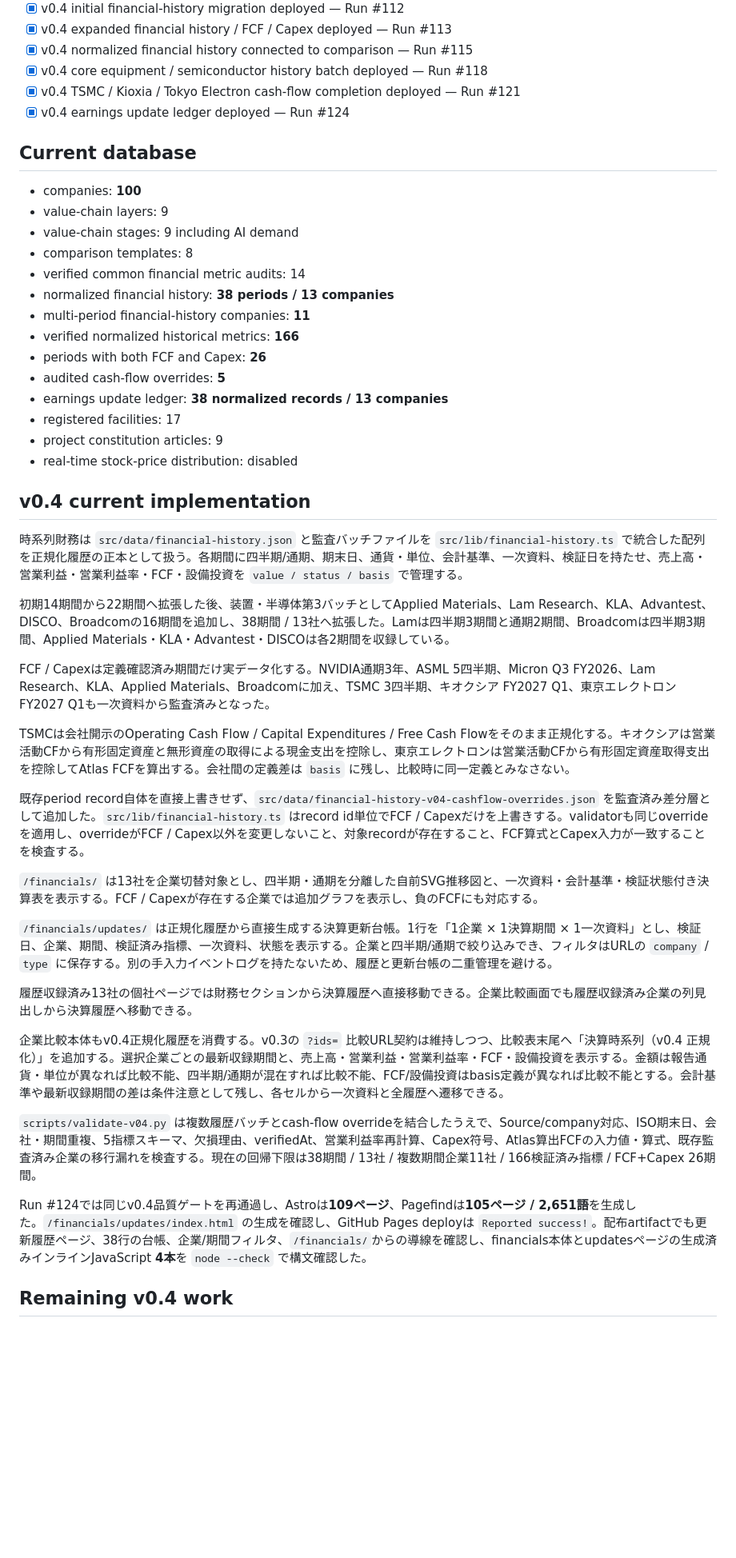
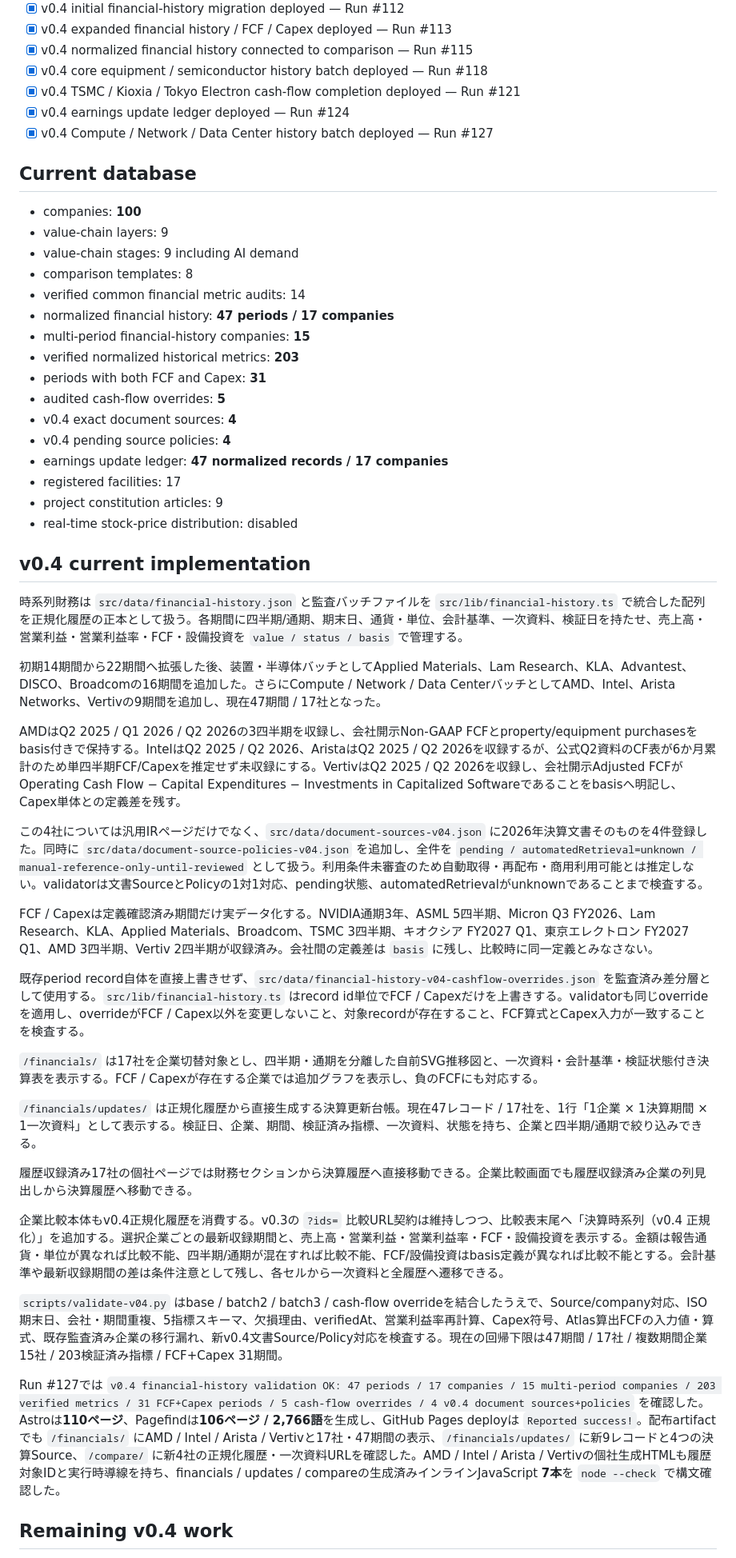
Before and after one commit to Kei-Titanda-22/ai-infrastructure-atlas, a Markdown page: docs/status.md, the part around one of its changes. Shown at 80% size. Rendered like a GitHub page; blank space fills up the shorter version.

Commit message:
Sync v0.4 status after compute network data center deployment

```diff
--- a/docs/status.md
+++ b/docs/status.md
@@ -21,6 +21,7 @@
 - [x] v0.4 core equipment / semiconductor history batch deployed — Run #118
 - [x] v0.4 TSMC / Kioxia / Tokyo Electron cash-flow completion deployed — Run #121
 - [x] v0.4 earnings update ledger deployed — Run #124
+- [x] v0.4 Compute / Network / Data Center history batch deployed — Run #127
 
 ## Current database
 
@@ -29,12 +30,14 @@
 - value-chain stages: 9 including AI demand
 - comparison templates: 8
 - verified common financial metric audits: 14
-- normalized financial history: **38 periods / 13 companies**
-- multi-period financial-history companies: **11**
-- verified normalized historical metrics: **166**
-- periods with both FCF and Capex: **26**
+- normalized financial history: **47 periods / 17 companies**
+- multi-period financial-history companies: **15**
+- verified normalized historical metrics: **203**
+- periods with both FCF and Capex: **31**
 - audited cash-flow overrides: **5**
-- earnings update ledger: **38 normalized records / 13 companies**
+- v0.4 exact document sources: **4**
+- v0.4 pending source policies: **4**
+- earnings update ledger: **47 normalized records / 17 companies**
 - registered facilities: 17
 - project constitution articles: 9
 - real-time stock-price distribution: disabled
@@ -43,25 +46,27 @@
 
 時系列財務は `src/data/financial-history.json` と監査バッチファイルを `src/lib/financial-history.ts` で統合した配列を正規化履歴の正本として扱う。各期間に四半期/通期、期末日、通貨・単位、会計基準、一次資料、検証日を持たせ、売上高・営業利益・営業利益率・FCF・設備投資を `value / status / basis` で管理する。
 
-初期14期間から22期間へ拡張した後、装置・半導体第3バッチとしてApplied Materials、Lam Research、KLA、Advantest、DISCO、Broadcomの16期間を追加し、38期間 / 13社へ拡張した。Lamは四半期3期間と通期2期間、Broadcomは四半期3期間、Applied Materials・KLA・Advantest・DISCOは各2期間を収録している。
+初期14期間から22期間へ拡張した後、装置・半導体バッチとしてApplied Materials、Lam Research、KLA、Advantest、DISCO、Broadcomの16期間を追加した。さらにCompute / Network / Data CenterバッチとしてAMD、Intel、Arista Networks、Vertivの9期間を追加し、現在47期間 / 17社となった。
 
-FCF / Capexは定義確認済み期間だけ実データ化する。NVIDIA通期3年、ASML 5四半期、Micron Q3 FY2026、Lam Research、KLA、Applied Materials、Broadcomに加え、TSMC 3四半期、キオクシア FY2027 Q1、東京エレクトロン FY2027 Q1も一次資料から監査済みとなった。
+AMDはQ2 2025 / Q1 2026 / Q2 2026の3四半期を収録し、会社開示Non-GAAP FCFとproperty/equipment purchasesをbasis付きで保持する。IntelはQ2 2025 / Q2 2026、AristaはQ2 2025 / Q2 2026を収録するが、公式Q2資料のCF表が6か月累計のため単四半期FCF/Capexを推定せず未収録にする。VertivはQ2 2025 / Q2 2026を収録し、会社開示Adjusted FCFがOperating Cash Flow − Capital Expenditures − Investments in Capitalized Softwareであることをbasisへ明記し、Capex単体との定義差を残す。
 
-TSMCは会社開示のOperating Cash Flow / Capital Expenditures / Free Cash Flowをそのまま正規化する。キオクシアは営業活動CFから有形固定資産と無形資産の取得による現金支出を控除し、東京エレクトロンは営業活動CFから有形固定資産取得支出を控除してAtlas FCFを算出する。会社間の定義差は `basis` に残し、比較時に同一定義とみなさない。
+この4社については汎用IRページだけでなく、`src/data/document-sources-v04.json` に2026年決算文書そのものを4件登録した。同時に `src/data/document-source-policies-v04.json` を追加し、全件を `pending / automatedRetrieval=unknown / manual-reference-only-until-reviewed` として扱う。利用条件未審査のため自動取得・再配布・商用利用可能とは推定しない。validatorは文書SourceとPolicyの1対1対応、pending状態、automatedRetrievalがunknownであることまで検査する。
 
-既存period record自体を直接上書きせず、`src/data/financial-history-v04-cashflow-overrides.json` を監査済み差分層として追加した。`src/lib/financial-history.ts` はrecord id単位でFCF / Capexだけを上書きする。validatorも同じoverrideを適用し、overrideがFCF / Capex以外を変更しないこと、対象recordが存在すること、FCF算式とCapex入力が一致することを検査する。
+FCF / Capexは定義確認済み期間だけ実データ化する。NVIDIA通期3年、ASML 5四半期、Micron Q3 FY2026、Lam Research、KLA、Applied Materials、Broadcom、TSMC 3四半期、キオクシア FY2027 Q1、東京エレクトロン FY2027 Q1、AMD 3四半期、Vertiv 2四半期が収録済み。会社間の定義差は `basis` に残し、比較時に同一定義とみなさない。
 
-`/financials/` は13社を企業切替対象とし、四半期・通期を分離した自前SVG推移図と、一次資料・会計基準・検証状態付き決算表を表示する。FCF / Capexが存在する企業では追加グラフを表示し、負のFCFにも対応する。
+既存period record自体を直接上書きせず、`src/data/financial-history-v04-cashflow-overrides.json` を監査済み差分層として使用する。`src/lib/financial-history.ts` はrecord id単位でFCF / Capexだけを上書きする。validatorも同じoverrideを適用し、overrideがFCF / Capex以外を変更しないこと、対象recordが存在すること、FCF算式とCapex入力が一致することを検査する。
 
-`/financials/updates/` は正規化履歴から直接生成する決算更新台帳。1行を「1企業 × 1決算期間 × 1一次資料」とし、検証日、企業、期間、検証済み指標、一次資料、状態を表示する。企業と四半期/通期で絞り込みでき、フィルタはURLの `company` / `type` に保存する。別の手入力イベントログを持たないため、履歴と更新台帳の二重管理を避ける。
+`/financials/` は17社を企業切替対象とし、四半期・通期を分離した自前SVG推移図と、一次資料・会計基準・検証状態付き決算表を表示する。FCF / Capexが存在する企業では追加グラフを表示し、負のFCFにも対応する。
 
-履歴収録済み13社の個社ページでは財務セクションから決算履歴へ直接移動できる。企業比較画面でも履歴収録済み企業の列見出しから決算履歴へ移動できる。
+`/financials/updates/` は正規化履歴から直接生成する決算更新台帳。現在47レコード / 17社を、1行「1企業 × 1決算期間 × 1一次資料」として表示する。検証日、企業、期間、検証済み指標、一次資料、状態を持ち、企業と四半期/通期で絞り込みできる。
+
+履歴収録済み17社の個社ページでは財務セクションから決算履歴へ直接移動できる。企業比較画面でも履歴収録済み企業の列見出しから決算履歴へ移動できる。
 
 企業比較本体もv0.4正規化履歴を消費する。v0.3の `?ids=` 比較URL契約は維持しつつ、比較表末尾へ「決算時系列（v0.4 正規化）」を追加する。選択企業ごとの最新収録期間と、売上高・営業利益・営業利益率・FCF・設備投資を表示する。金額は報告通貨・単位が異なれば比較不能、四半期/通期が混在すれば比較不能、FCF/設備投資はbasis定義が異なれば比較不能とする。会計基準や最新収録期間の差は条件注意として残し、各セルから一次資料と全履歴へ遷移できる。
 
-`scripts/validate-v04.py` は複数履歴バッチとcash-flow overrideを結合したうえで、Source/company対応、ISO期末日、会社・期間重複、5指標スキーマ、欠損理由、verifiedAt、営業利益率再計算、Capex符号、Atlas算出FCFの入力値・算式、既存監査済み企業の移行漏れを検査する。現在の回帰下限は38期間 / 13社 / 複数期間企業11社 / 166検証済み指標 / FCF+Capex 26期間。
+`scripts/validate-v04.py` はbase / batch2 / batch3 / cash-flow overrideを結合したうえで、Source/company対応、ISO期末日、会社・期間重複、5指標スキーマ、欠損理由、verifiedAt、営業利益率再計算、Capex符号、Atlas算出FCFの入力値・算式、既存監査済み企業の移行漏れ、新v0.4文書Source/Policy対応を検査する。現在の回帰下限は47期間 / 17社 / 複数期間企業15社 / 203検証済み指標 / FCF+Capex 31期間。
 
-Run #124では同じv0.4品質ゲートを再通過し、Astroは**109ページ**、Pagefindは**105ページ / 2,651語**を生成した。`/financials/updates/index.html` の生成を確認し、GitHub Pages deployは `Reported success!`。配布artifactでも更新履歴ページ、38行の台帳、企業/期間フィルタ、`/financials/`からの導線を確認し、financials本体とupdatesページの生成済みインラインJavaScript **4本**を `node --check` で構文確認した。
+Run #127では `v0.4 financial-history validation OK: 47 periods / 17 companies / 15 multi-period companies / 203 verified metrics / 31 FCF+Capex periods / 5 cash-flow overrides / 4 v0.4 document sources+policies` を確認した。Astroは**110ページ**、Pagefindは**106ページ / 2,766語**を生成し、GitHub Pages deployは `Reported success!`。配布artifactでも `/financials/` にAMD / Intel / Arista / Vertivと17社・47期間の表示、`/financials/updates/` に新9レコードと4つの決算Source、`/compare/` に新4社の正規化履歴・一次資料URLを確認した。AMD / Intel / Arista / Vertivの個社生成HTMLも履歴対象IDと実行時導線を持ち、financials / updates / compareの生成済みインラインJavaScript **7本**を `node --check` で構文確認した。
 
 ## Remaining v0.4 work
 
```
Also changed, not shown: other parts of docs/status.md (+1 -1 lines).
